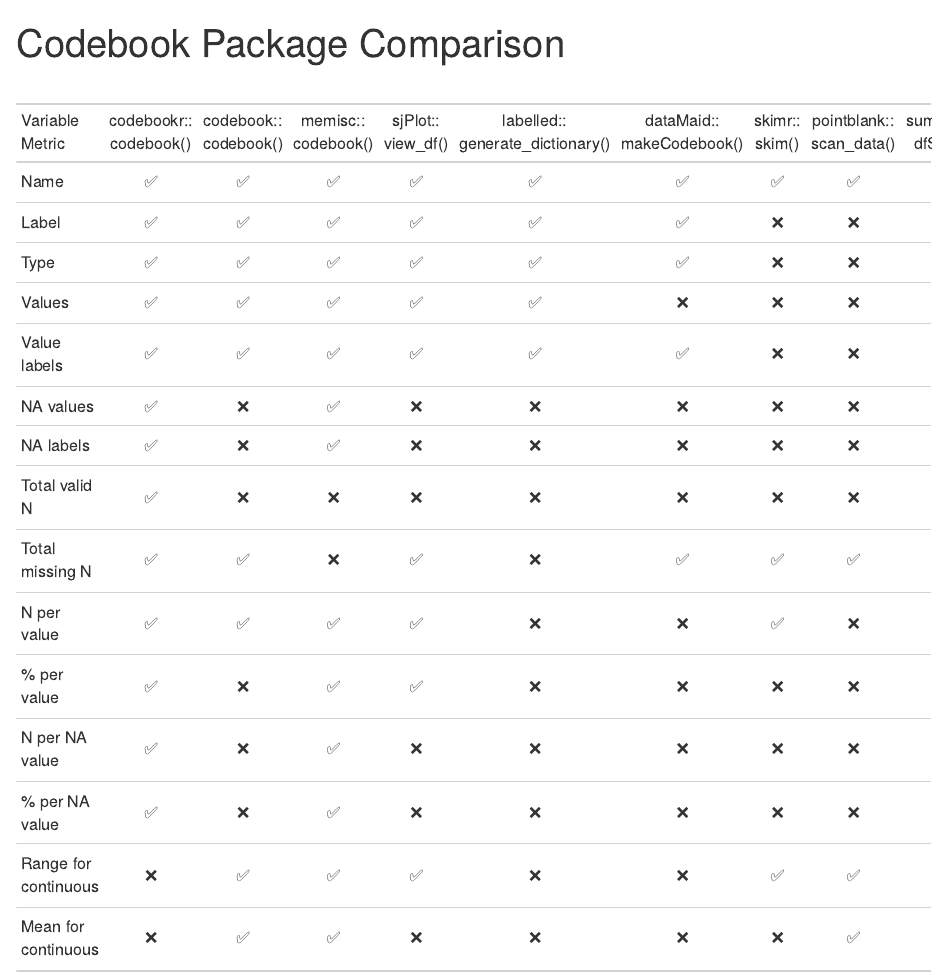
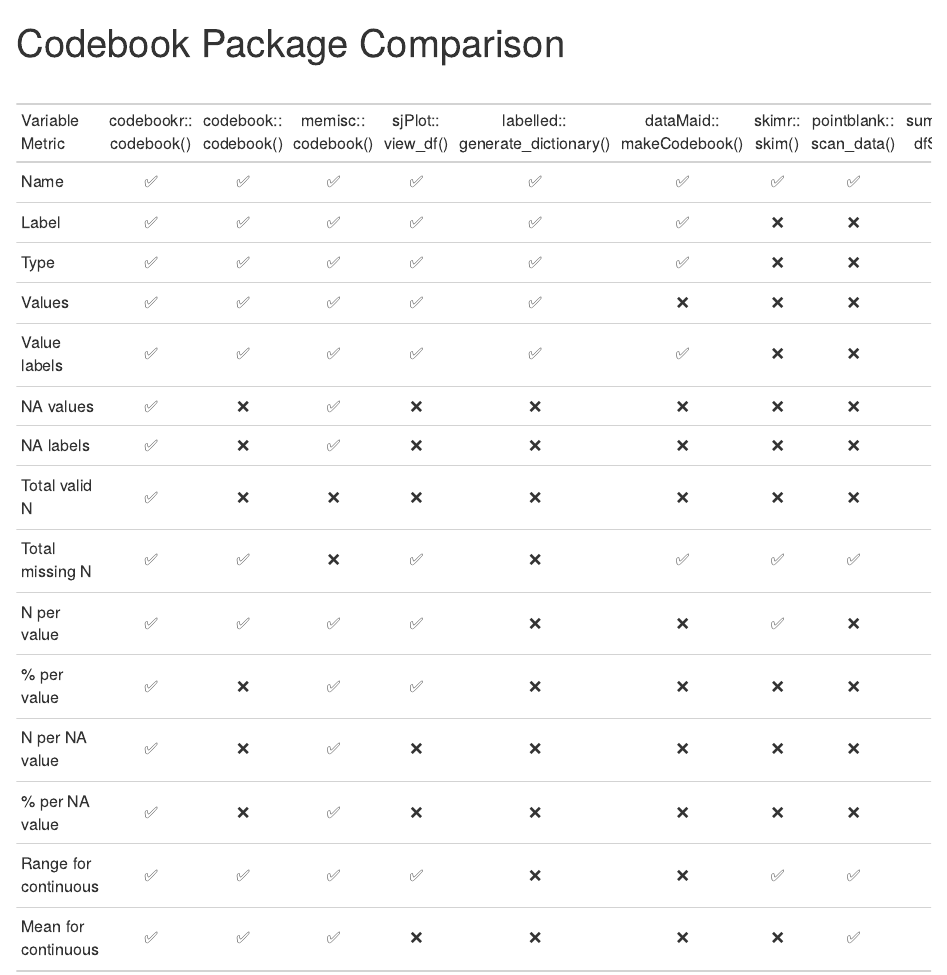
Before and after one commit to Cghlewis/codebook-pkg-comparison, an R Markdown document (index.Rmd): the page in a window 1100 px wide, from its top. The pictures show the output file index.html that the author committed with the source, opened offline.

Commit message:
Add files via upload
Update findings about codebookr package

```diff
--- a/index.Rmd
+++ b/index.Rmd
@@ -36,8 +36,8 @@
   "% per value", no, yes, yes, no, no, no, no, yes, yes, yes,
   "N per NA value", no, yes, no, no, no, no, no, no, yes, yes,
   "% per NA value" , no, yes, no, no, no, no, no, no, yes, yes,
-  "Range for continuous", yes, yes, yes, no, no, yes, yes, yes, yes, no,
-  "Mean for continuous", yes, yes, no, no, no, no, yes, yes, yes, no
+  "Range for continuous", yes, yes, yes, no, no, yes, yes, yes, yes, yes,
+  "Mean for continuous", yes, yes, no, no, no, no, yes, yes, yes, yes
 ) %>%
   relocate(`codebookr::codebook()`, .before = `codebook::codebook()`) %>%
   gt::gt() %>%
@@ -81,8 +81,8 @@
   "% per value", no, yes, yes, yes, no,
   "N per NA value", no, yes, no, yes, no,
   "% per NA value" , no, yes, no, yes, no,
-  "Range for continuous", yes, yes, yes, no, no,
-  "Mean for continuous", yes, yes, no, no, no,
+  "Range for continuous", yes, yes, yes, yes, no,
+  "Mean for continuous", yes, yes, no, yes, no,
 ) %>%
   relocate(`codebookr::codebook()`, .before = `codebook::codebook()`) %>%
   gt::gt() %>%
```
Also changed, not shown: img.PNG, index.html.
